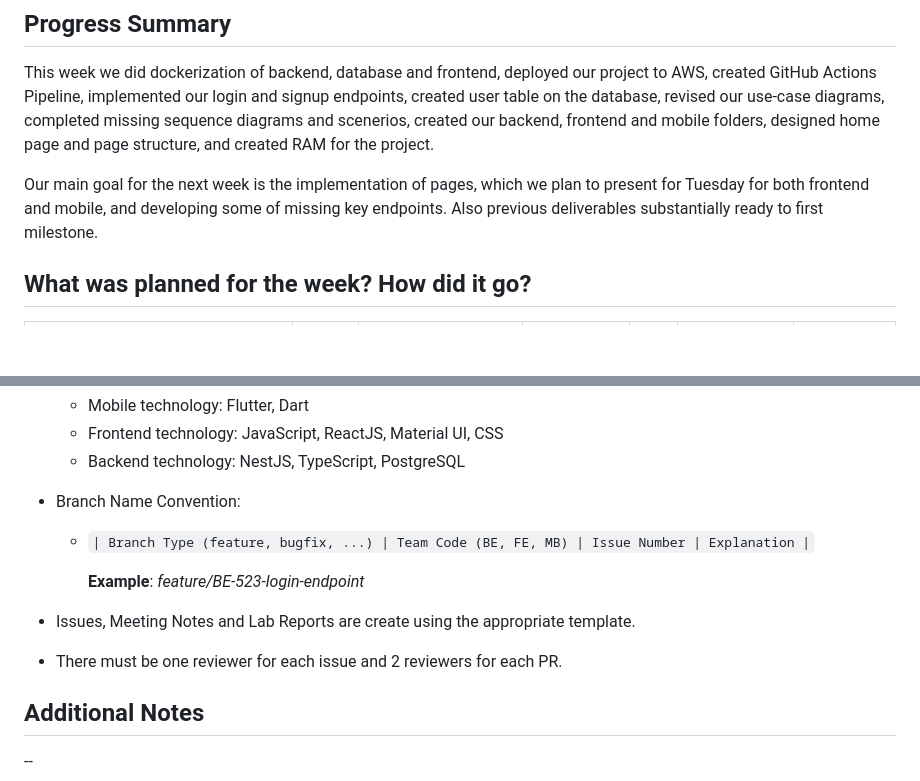
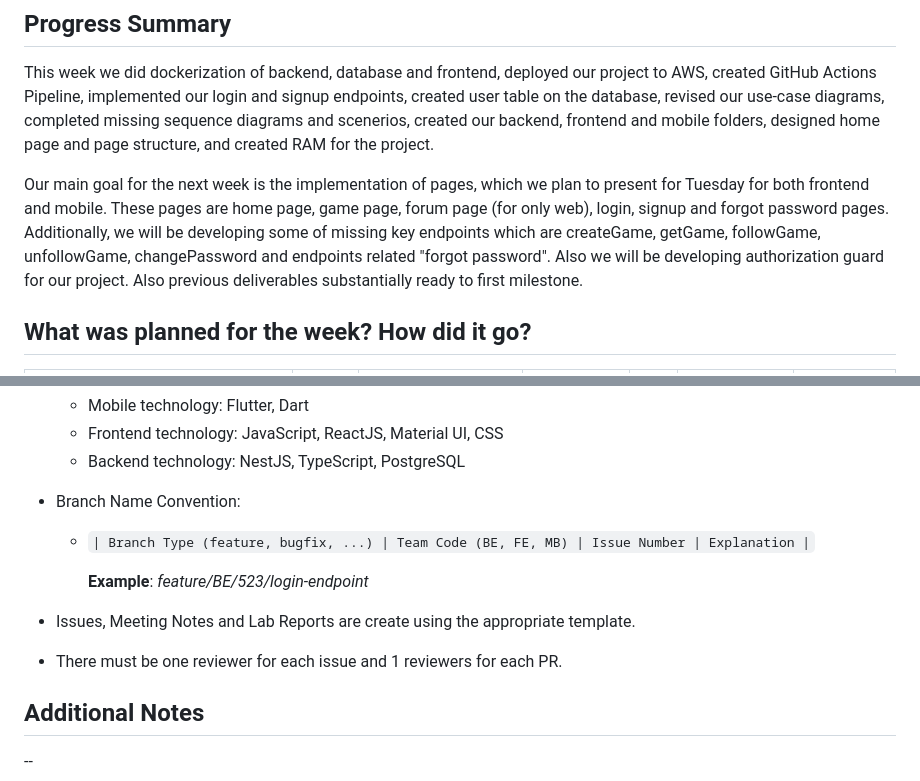
Before and after one commit to bounswe/bounswe2023group7, a Markdown page: reports/lab_report_4.md, 2 parts joined by grey strips. Drawn GitHub-style; blank space fills up the shorter version.

```diff
--- a/reports/lab_report_4.md
+++ b/reports/lab_report_4.md
@@ -5,7 +5,7 @@
 ## Progress Summary
 This week we did dockerization of backend, database and frontend, deployed our project to AWS, created GitHub Actions Pipeline, implemented our login and signup endpoints, created user table on the database, revised our use-case diagrams, completed missing sequence diagrams and scenerios, created our backend, frontend and mobile folders, designed home page and page structure, and created RAM for the project.
 
-Our main goal for the next week is the implementation of pages, which we plan to present for Tuesday for both frontend and mobile, and developing some of missing key endpoints. Also previous deliverables substantially ready to first milestone.
+Our main goal for the next week is the implementation of pages, which we plan to present for Tuesday for both frontend and mobile. These pages are home page, game page, forum page (for only web), login, signup and forgot password pages. Additionally, we will be developing some of missing key endpoints which are createGame, getGame, followGame, unfollowGame, changePassword and endpoints related "forgot password". Also we will be developing authorization guard for our project. Also previous deliverables substantially ready to first milestone.
 
 
 ## What was planned for the week? How did it go?
@@ -107,10 +107,10 @@ Team members that attended this session.
 
   - `| Branch Type (feature, bugfix, ...) | Team Code (BE, FE, MB) | Issue Number | Explanation |`
 
-    **Example**: _feature/BE-523-login-endpoint_
+    **Example**: _feature/BE/523/login-endpoint_
 
 - Issues, Meeting Notes and Lab Reports are create using the appropriate template.
-- There must be one reviewer for each issue and 2 reviewers for each PR.
+- There must be one reviewer for each issue and 1 reviewers for each PR.
 
 ## Additional Notes
 --
```
Also changed, not shown: other parts of reports/lab_report_4.md (+31 -31 lines).
